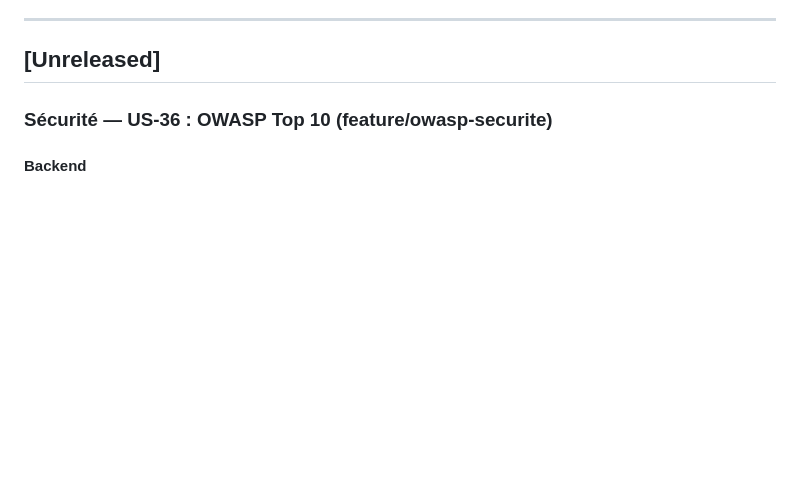
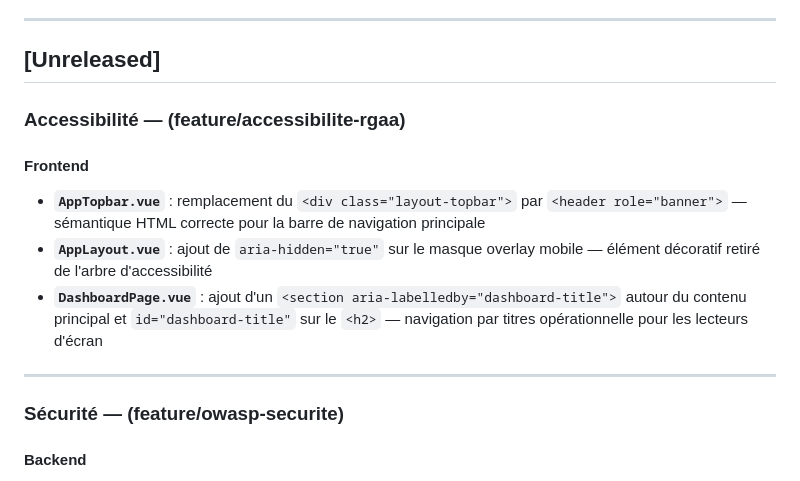
Before and after one commit to amine-cheraitia/LedgeApp, a Markdown page: CHANGELOG.md, the part around the change. GitHub-like rendering; blank space fills up the shorter version.

Commit message:
docs: mise a jour CHANGELOG et BACKLOG - accessibilite frontend

```diff
--- a/CHANGELOG.md
+++ b/CHANGELOG.md
@@ -9,7 +9,16 @@
 
 ## [Unreleased]
 
-### Sécurité — US-36 : OWASP Top 10 (feature/owasp-securite)
+### Accessibilité — (feature/accessibilite-rgaa)
+
+#### Frontend
+- **`AppTopbar.vue`** : remplacement du `<div class="layout-topbar">` par `<header role="banner">` — sémantique HTML correcte pour la barre de navigation principale
+- **`AppLayout.vue`** : ajout de `aria-hidden="true"` sur le masque overlay mobile — élément décoratif retiré de l'arbre d'accessibilité
+- **`DashboardPage.vue`** : ajout d'un `<section aria-labelledby="dashboard-title">` autour du contenu principal et `id="dashboard-title"` sur le `<h2>` — navigation par titres opérationnelle pour les lecteurs d'écran
+
+---
+
+### Sécurité — (feature/owasp-securite)
 
 #### Backend
 - **`SetSecurityHeaders` middleware** : ajout des headers HTTP sécurisés sur toutes les réponses — `X-Content-Type-Options: nosniff`, `X-Frame-Options: DENY`, `Referrer-Policy: strict-origin-when-cross-origin`, `Permissions-Policy: geolocation=(), microphone=(), camera=()`, `Content-Security-Policy: default-src 'self'`
```
Also changed, not shown: docs/BACKLOG.md (+6 -6 lines).
